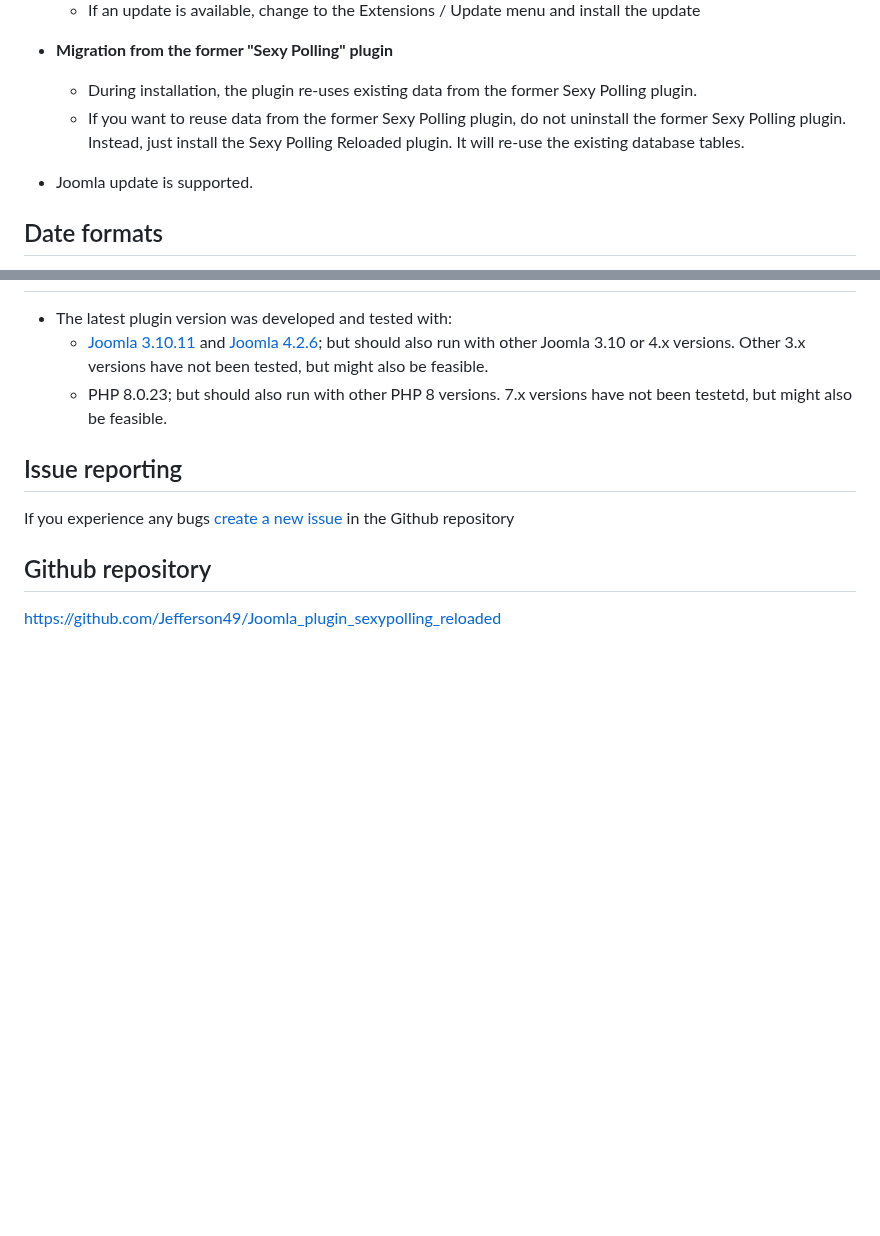
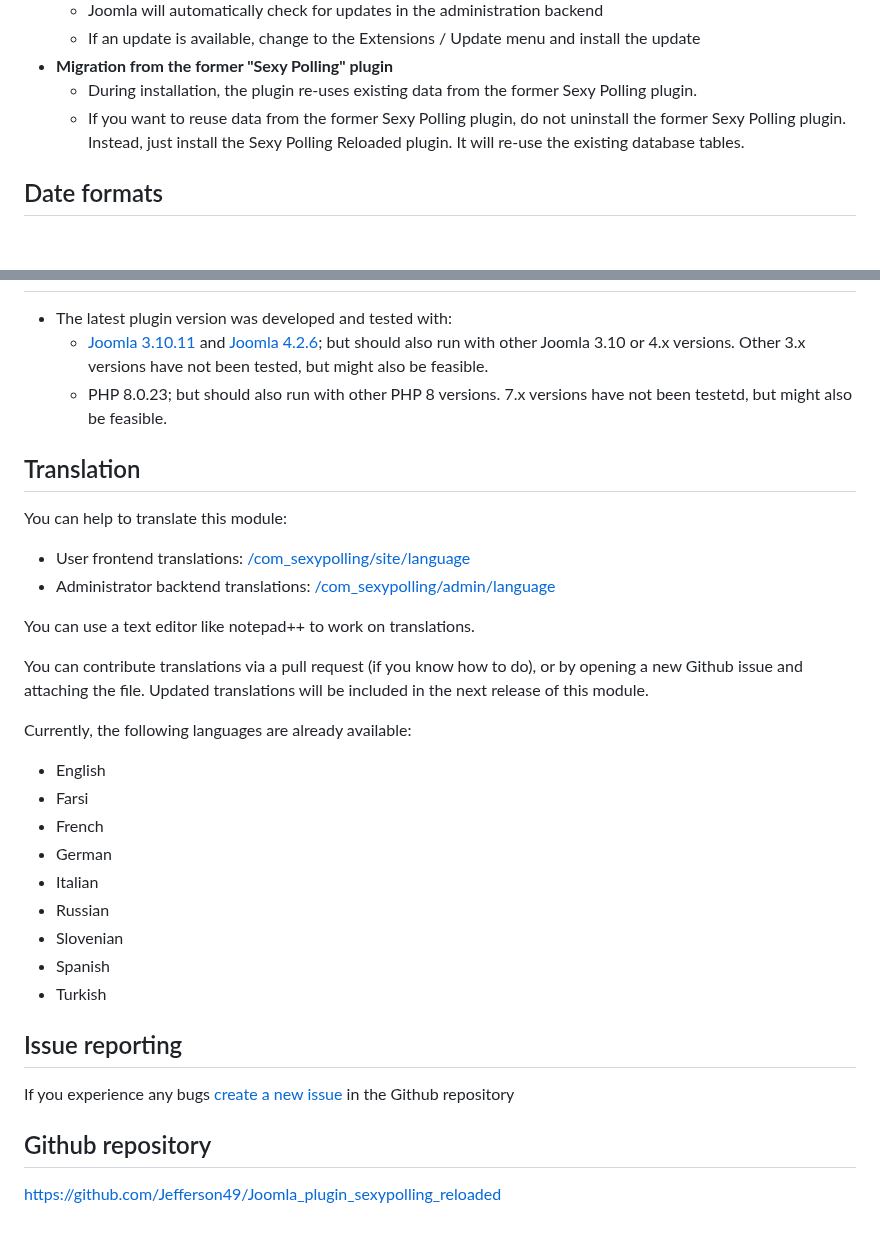
Before and after one commit to Jefferson49/Joomla_extension_sexypolling_reloaded, a Markdown page: README.md, 2 parts joined by grey strips. Rendered like a GitHub page; blank space fills up the shorter version.

Commit message:
Added chapter about translations to Readme file

```diff
--- a/README.md
+++ b/README.md
@@ -22,8 +22,6 @@
     + During installation, the plugin re-uses existing data from the former Sexy Polling plugin.
     + If you want to reuse data from the former Sexy Polling plugin, do not uninstall the former Sexy Polling plugin. Instead, just install the Sexy Polling Reloaded plugin. It will re-use the existing database tables.
 
-+ Joomla update is supported.
-
 ##  Date formats
 The date format, which is shown in poll modules, can be specified in the Joomla administration at: Components -> Sexy Polling Reloaded -> Polls -> Edit -> Date Format.
 
@@ -45,6 +43,26 @@ For more details about the format options, [see PHP documentation about date tim
     + [Joomla 3.10.11](https://downloads.joomla.org/cms/joomla3) and [Joomla 4.2.6](https://downloads.joomla.org/cms/joomla4); but should also run with other Joomla 3.10 or 4.x versions. Other 3.x versions have not been tested, but might also be feasible.
     + PHP 8.0.23; but should also run with other PHP 8 versions. 7.x versions have not been testetd, but might also be feasible.
 
+## Translation
+You can help to translate this module:
++ User frontend translations: [/com_sexypolling/site/language](https://github.com/Jefferson49/Joomla_plugin_sexypolling_reloaded/tree/joomla_4.x/com_sexypolling/site/language)
++ Administrator backtend translations: [/com_sexypolling/admin/language](https://github.com/Jefferson49/Joomla_plugin_sexypolling_reloaded/tree/joomla_4.x/com_sexypolling/admin/language)
+
+You can use a text editor like notepad++ to work on translations.
+
+You can contribute translations via a pull request (if you know how to do), or by opening a new Github issue and attaching the file. Updated translations will be included in the next release of this module.
+
+Currently, the following languages are already available:
++ English
++ Farsi
++ French
++ German
++ Italian
++ Russian
++ Slovenian
++ Spanish
++ Turkish
+
 ## Issue reporting
 If you experience any bugs [create a new issue](https://github.com/Jefferson49/Joomla_plugin_sexypolling_reloaded/issues) in the Github repository
 ##  Github repository
```
